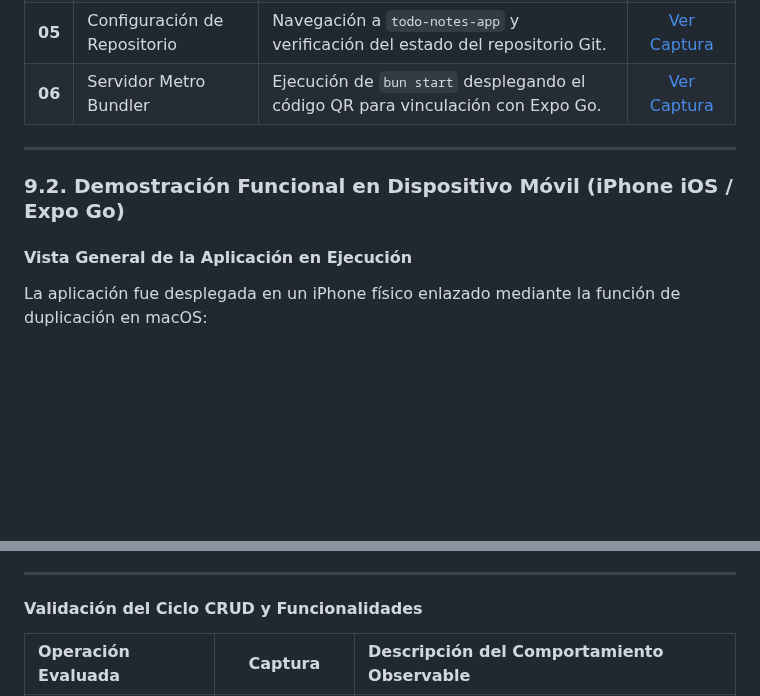
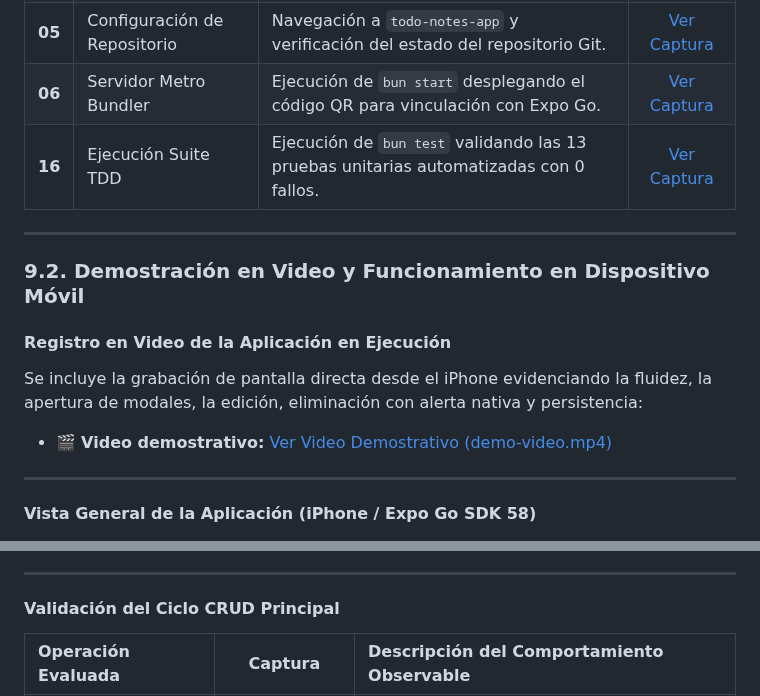
Before and after one commit to aincatoni/todo-notes-app, a Markdown page: README.md, 2 parts joined by grey strips. Drawn GitHub-style; blank space fills up the shorter version.

```diff
--- a/README.md
+++ b/README.md
@@ -315,13 +315,20 @@ A continuación se documenta el ciclo de desarrollo completo mediante el registr
 | **04** | Creación del Proyecto | Inicialización con `bun create expo` seleccionando la plantilla TypeScript y SDK 58 en 3.73s. | [Ver Captura](Capturas/04.png) |
 | **05** | Configuración de Repositorio | Navegación a `todo-notes-app` y verificación del estado del repositorio Git. | [Ver Captura](Capturas/05.png) |
 | **06** | Servidor Metro Bundler | Ejecución de `bun start` desplegando el código QR para vinculación con Expo Go. | [Ver Captura](Capturas/06.png) |
+| **16** | Ejecución Suite TDD | Ejecución de `bun test` validando las 13 pruebas unitarias automatizadas con 0 fallos. | [Ver Captura](Capturas/16.png) |
 
 ---
 
-### 9.2. Demostración Funcional en Dispositivo Móvil (iPhone iOS / Expo Go)
+### 9.2. Demostración en Video y Funcionamiento en Dispositivo Móvil
 
-#### Vista General de la Aplicación en Ejecución
-La aplicación fue desplegada en un iPhone físico enlazado mediante la función de duplicación en macOS:
+#### Registro en Video de la Aplicación en Ejecución
+Se incluye la grabación de pantalla directa desde el iPhone evidenciando la fluidez, la apertura de modales, la edición, eliminación con alerta nativa y persistencia:
+
+* 🎬 **Video demostrativo:** [Ver Video Demostrativo (demo-video.mp4)](Capturas/demo-video.mp4)
+
+---
+
+#### Vista General de la Aplicación (iPhone / Expo Go SDK 58)
 
 <p align="center">
   <img src="Capturas/07.png" alt="Pantalla principal de la aplicación en iPhone" width="280" />
@@ -331,7 +338,7 @@ La aplicación fue desplegada en un iPhone físico enlazado mediante la función
 
 ---
 
-#### Validación del Ciclo CRUD y Funcionalidades
+#### Validación del Ciclo CRUD Principal
 
 | Operación Evaluada | Captura | Descripción del Comportamiento Observable |
 | :--- | :---: | :--- |
```
Also changed, not shown: other parts of README.md (+12 -1 lines), Capturas/17.png (added), Capturas/18.png (added), Capturas/19.png (added), Capturas/20.png (added), 2 other files.
